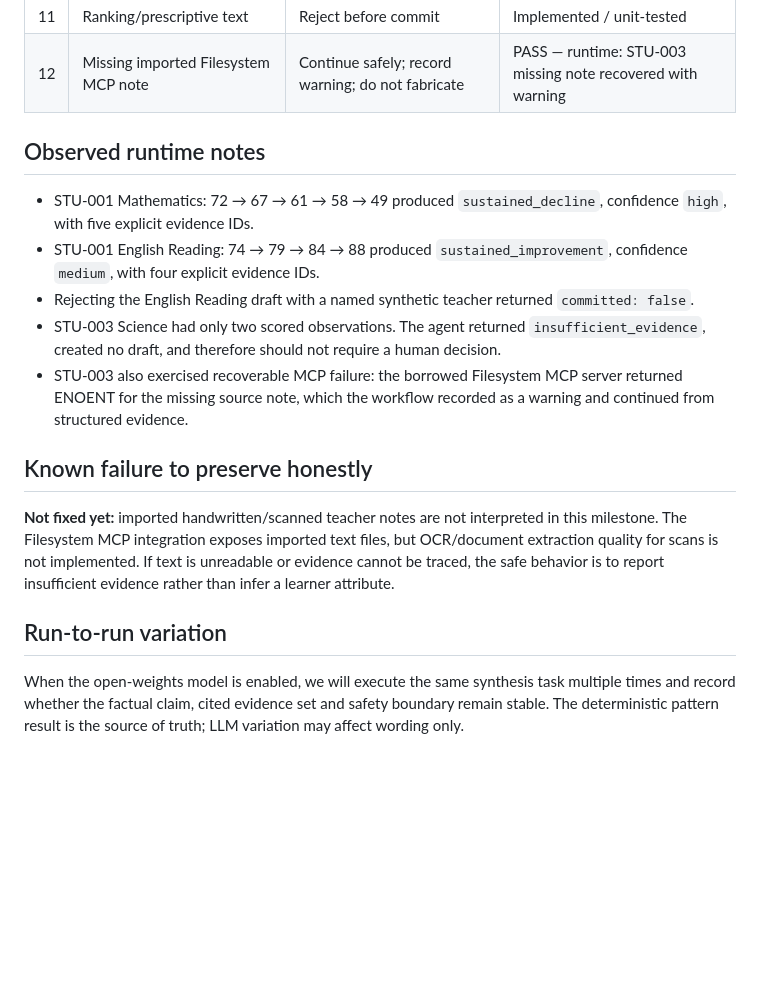
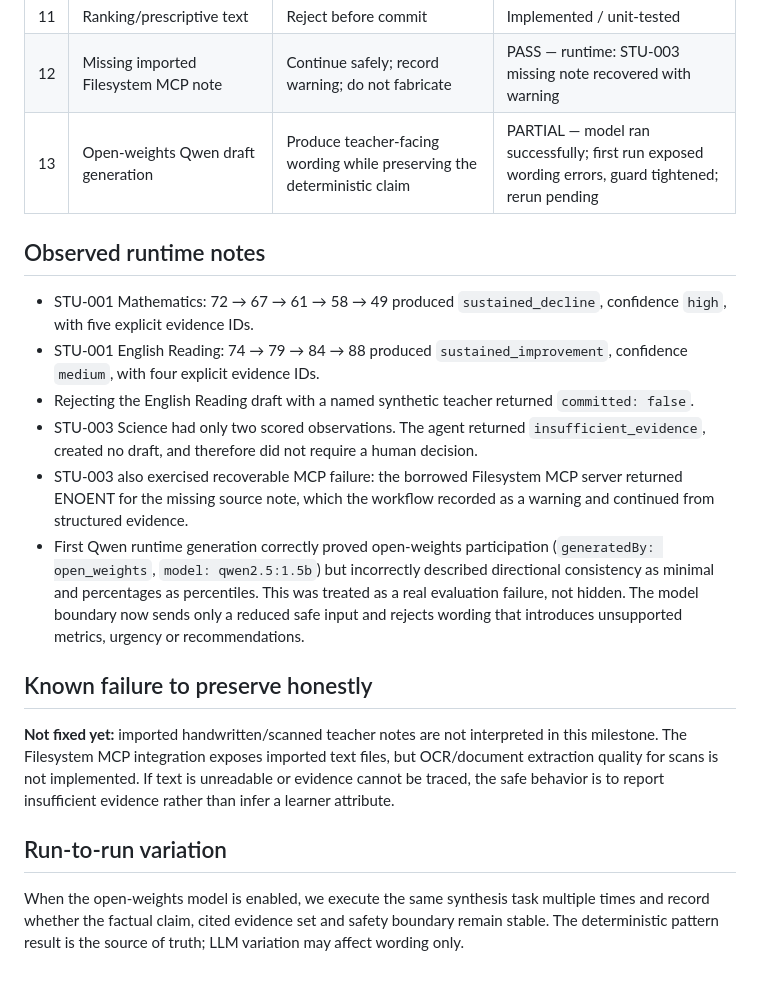
Before and after one commit to bakomamman-tech/tengalongview, a Markdown page: EVALS.md, the part around the change. Rendered like a GitHub page; blank space fills up the shorter version.

Commit message:
docs: record and address first Qwen wording failure

```diff
--- a/EVALS.md
+++ b/EVALS.md
@@ -16,14 +16,16 @@ The final submission records actual pass/fail results from repeated runs so reli
 | 10 | Teacher approves draft | Commit update and log approver + decision | Implemented; runtime verification pending |
 | 11 | Ranking/prescriptive text | Reject before commit | Implemented / unit-tested |
 | 12 | Missing imported Filesystem MCP note | Continue safely; record warning; do not fabricate | PASS — runtime: STU-003 missing note recovered with warning |
+| 13 | Open-weights Qwen draft generation | Produce teacher-facing wording while preserving the deterministic claim | PARTIAL — model ran successfully; first run exposed wording errors, guard tightened; rerun pending |
 
 ## Observed runtime notes
 
 - STU-001 Mathematics: 72 → 67 → 61 → 58 → 49 produced `sustained_decline`, confidence `high`, with five explicit evidence IDs.
 - STU-001 English Reading: 74 → 79 → 84 → 88 produced `sustained_improvement`, confidence `medium`, with four explicit evidence IDs.
 - Rejecting the English Reading draft with a named synthetic teacher returned `committed: false`.
-- STU-003 Science had only two scored observations. The agent returned `insufficient_evidence`, created no draft, and therefore should not require a human decision.
+- STU-003 Science had only two scored observations. The agent returned `insufficient_evidence`, created no draft, and therefore did not require a human decision.
 - STU-003 also exercised recoverable MCP failure: the borrowed Filesystem MCP server returned ENOENT for the missing source note, which the workflow recorded as a warning and continued from structured evidence.
+- First Qwen runtime generation correctly proved open-weights participation (`generatedBy: open_weights`, `model: qwen2.5:1.5b`) but incorrectly described directional consistency as minimal and percentages as percentiles. This was treated as a real evaluation failure, not hidden. The model boundary now sends only a reduced safe input and rejects wording that introduces unsupported metrics, urgency or recommendations.
 
 ## Known failure to preserve honestly
 
@@ -31,4 +33,4 @@ The final submission records actual pass/fail results from repeated runs so reli
 
 ## Run-to-run variation
 
-When the open-weights model is enabled, we will execute the same synthesis task multiple times and record whether the factual claim, cited evidence set and safety boundary remain stable. The deterministic pattern result is the source of truth; LLM variation may affect wording only.
+When the open-weights model is enabled, we execute the same synthesis task multiple times and record whether the factual claim, cited evidence set and safety boundary remain stable. The deterministic pattern result is the source of truth; LLM variation may affect wording only.
```
